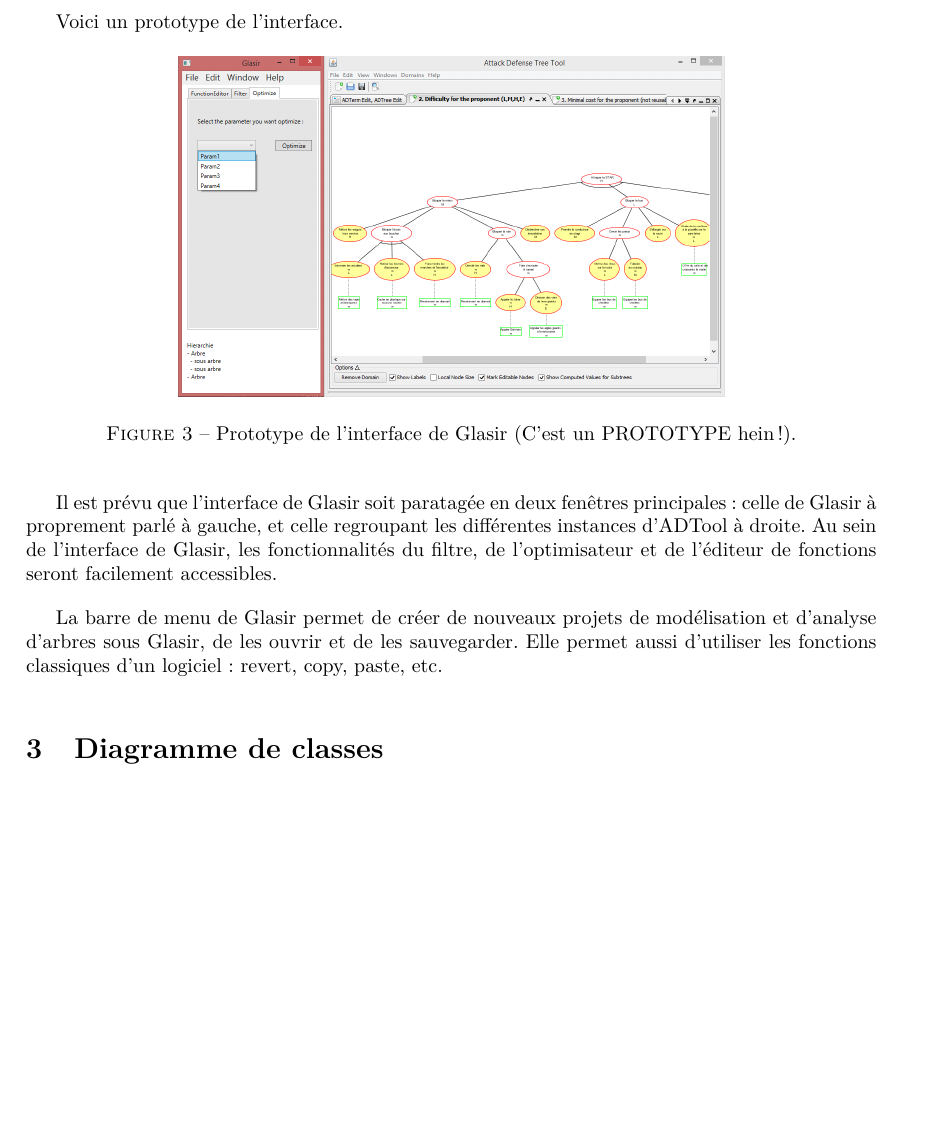
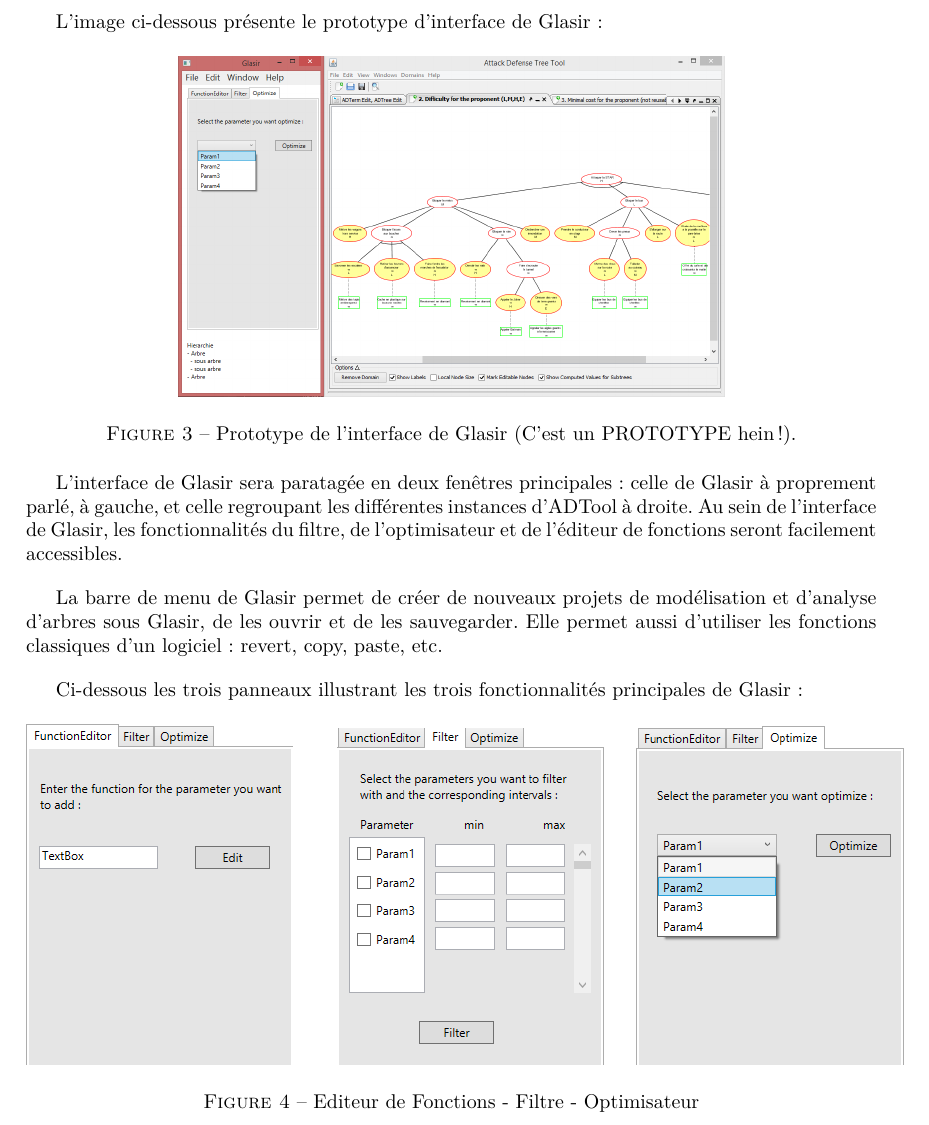
Before and after one commit to HKervadec/korrigolo, a LaTeX document (reports/4 - conception/main.tex, which reads reports/4 - conception/input/archiGlobale.tex): part of page 7 of 18, cut at the place of the change, the shorter picture padded with empty space. Compiled offline with pdfLaTeX.

Commit message:
onglets Glasir

```diff
--- a/reports/4 - conception/input/archiGlobale.tex
+++ b/reports/4 - conception/input/archiGlobale.tex
@@ -35,7 +35,8 @@
     \subsection{Prototype d'interface}
     \label{sec:interface}
 
-    Voici un prototype de l'interface.
+    L'image ci-dessous présente le prototype d'interface de Glasir :
+
     \begin{figure}[h!]
         \centering
         \includegraphics[height=0.4\textwidth]{figure/interface.png}
@@ -43,6 +44,15 @@
         \label{fig:interface}
     \end{figure}
 
-Il est prévu que l'interface de Glasir soit paratagée en deux fenêtres principales : celle de Glasir à proprement parlé à gauche, et celle regroupant les différentes instances d'ADTool à droite. Au sein de l'interface de Glasir, les fonctionnalités du filtre, de l'optimisateur et de l'éditeur de fonctions seront facilement accessibles.
+L'interface de Glasir sera paratagée en deux fenêtres principales : celle de Glasir à proprement parlé, à gauche, et celle regroupant les différentes instances d'ADTool à droite. Au sein de l'interface de Glasir, les fonctionnalités du filtre, de l'optimisateur et de l'éditeur de fonctions seront facilement accessibles.
 
 La barre de menu de Glasir permet de créer de nouveaux projets de modélisation et d'analyse d'arbres sous Glasir, de les ouvrir et de les sauvegarder. Elle permet aussi d'utiliser les fonctions classiques d'un logiciel : revert, copy, paste, etc.
+
+Ci-dessous les trois panneaux illustrant les trois fonctionnalités principales de Glasir :
+
+   \begin{figure}[h!]
+        \centering
+        \includegraphics[height=0.4\textwidth]{figure/ongletsGlasir.png}
+        \caption{Editeur de Fonctions - Filtre - Optimisateur}
+        \label{fig:interface}
+    \end{figure}
```
Also changed, not shown: reports/4 - conception/figure/ongletsGlasir.png (added), 1 other file.
